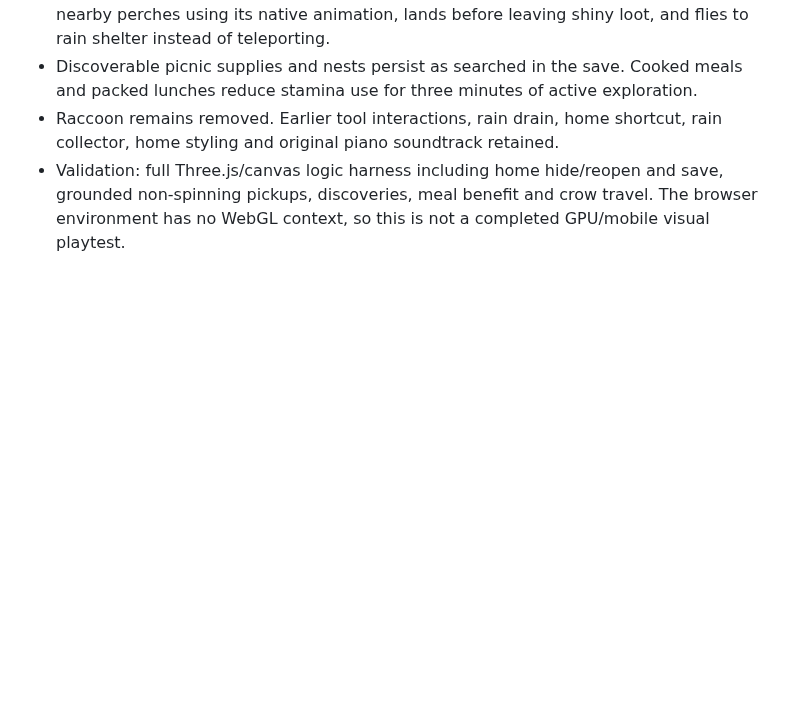
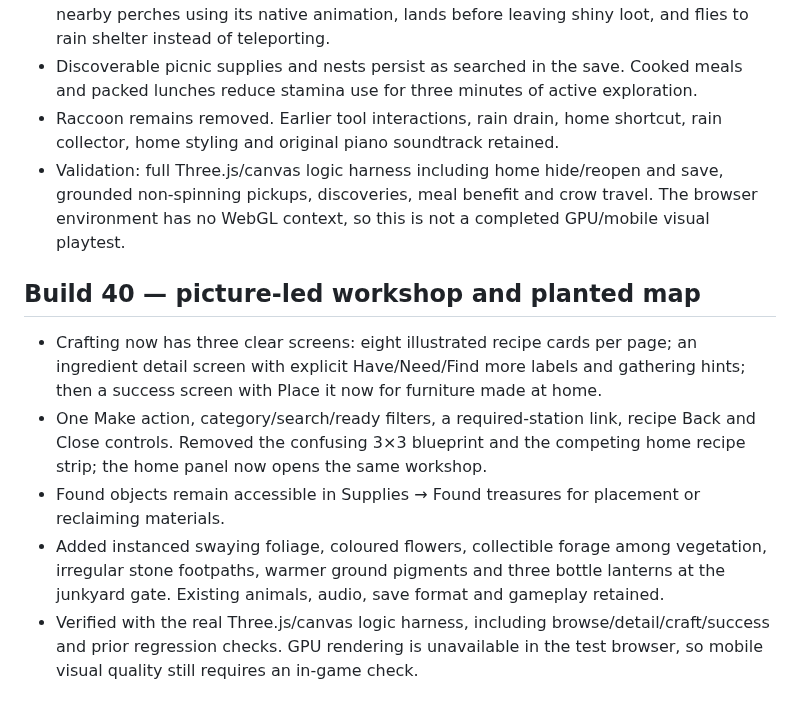
Before and after one commit to shenoply/Gabagool, a Markdown page: README.md, the part around the change. GitHub-like rendering; blank space fills up the shorter version.

Commit message:
Build 40: picture-led crafting and a planted, animated map

```diff
--- a/README.md
+++ b/README.md
@@ -162,3 +162,10 @@ Validation: JS syntax; real Three r128 assets/geometry with a renderer stub and
 - Discoverable picnic supplies and nests persist as searched in the save. Cooked meals and packed lunches reduce stamina use for three minutes of active exploration.
 - Raccoon remains removed. Earlier tool interactions, rain drain, home shortcut, rain collector, home styling and original piano soundtrack retained.
 - Validation: full Three.js/canvas logic harness including home hide/reopen and save, grounded non-spinning pickups, discoveries, meal benefit and crow travel. The browser environment has no WebGL context, so this is not a completed GPU/mobile visual playtest.
+
+## Build 40 — picture-led workshop and planted map
+- Crafting now has three clear screens: eight illustrated recipe cards per page; an ingredient detail screen with explicit Have/Need/Find more labels and gathering hints; then a success screen with Place it now for furniture made at home.
+- One Make action, category/search/ready filters, a required-station link, recipe Back and Close controls. Removed the confusing 3×3 blueprint and the competing home recipe strip; the home panel now opens the same workshop.
+- Found objects remain accessible in Supplies → Found treasures for placement or reclaiming materials.
+- Added instanced swaying foliage, coloured flowers, collectible forage among vegetation, irregular stone footpaths, warmer ground pigments and three bottle lanterns at the junkyard gate. Existing animals, audio, save format and gameplay retained.
+- Verified with the real Three.js/canvas logic harness, including browse/detail/craft/success and prior regression checks. GPU rendering is unavailable in the test browser, so mobile visual quality still requires an in-game check.
```
